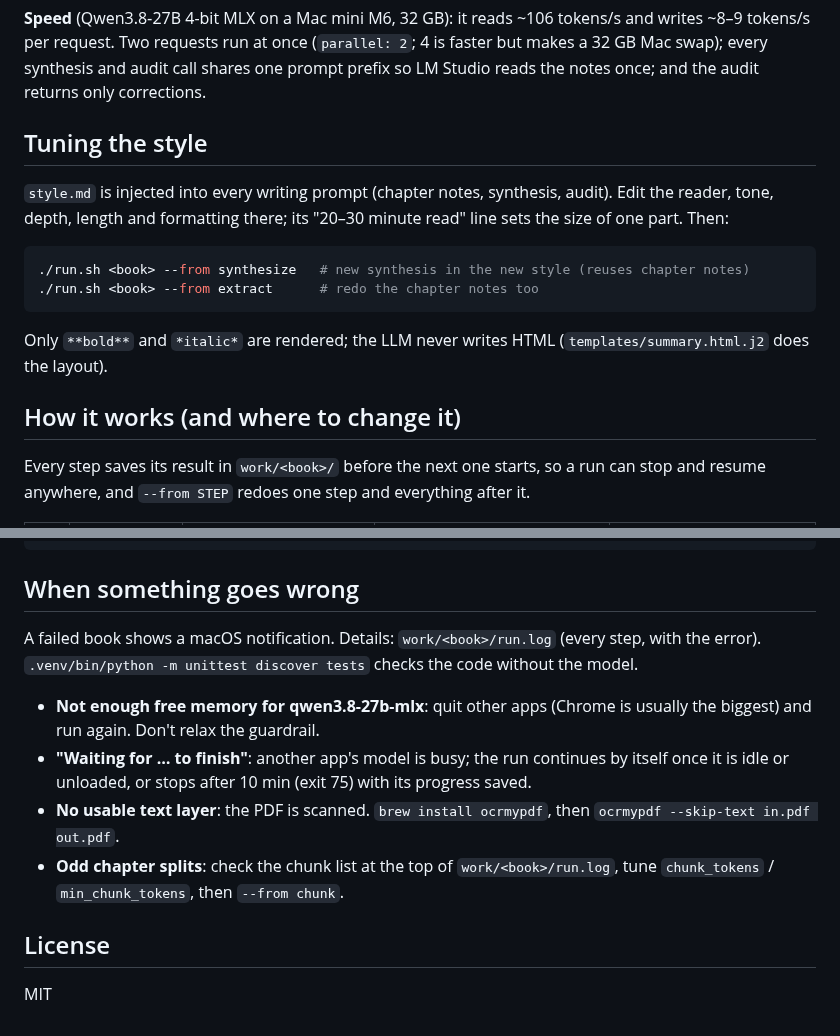
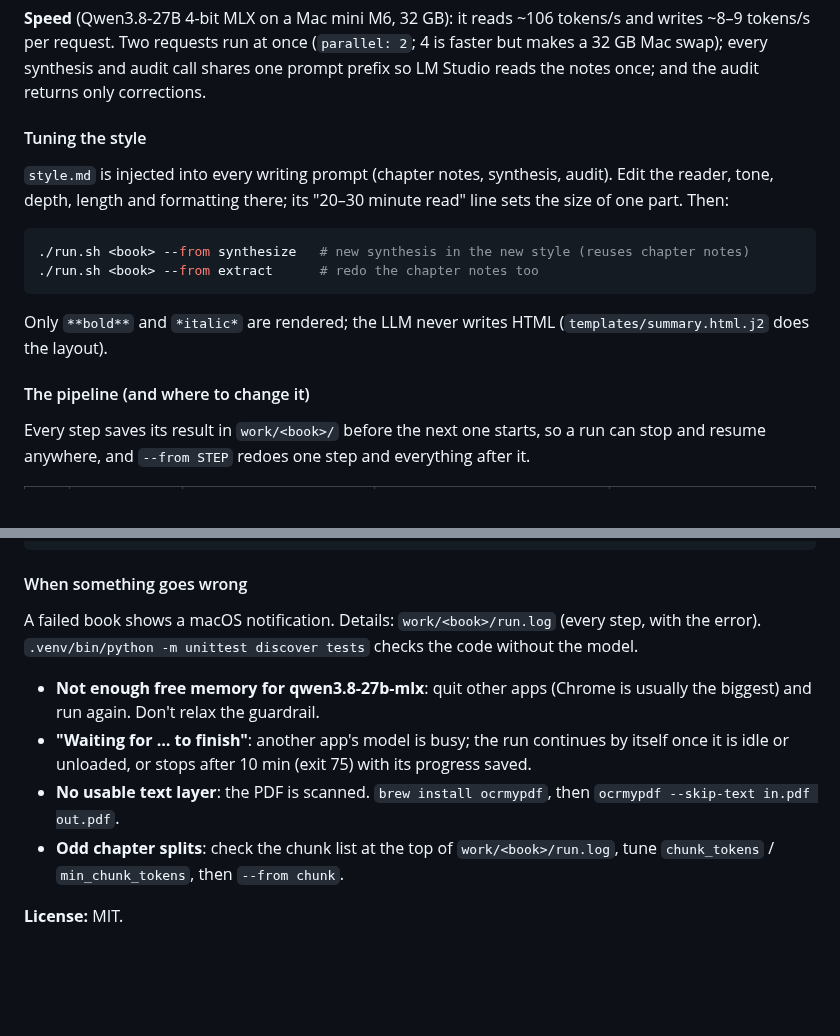
Before and after one commit to surajjbv/book-distiller-bot, a Markdown page: README.md, 2 parts joined by grey strips. Rendered like a GitHub page; folded sections open; blank space fills up the shorter version.

````diff
--- a/README.md
+++ b/README.md
@@ -54,7 +91,7 @@ You get a macOS notification when a book is done.
 request. Two requests run at once (`parallel: 2`; 4 is faster but makes a 32 GB Mac swap); every synthesis and
 audit call shares one prompt prefix so LM Studio reads the notes once; and the audit returns only corrections.
 
-## Tuning the style
+#### Tuning the style
 
 `style.md` is injected into every writing prompt (chapter notes, synthesis, audit). Edit the reader, tone, depth,
 length and formatting there; its "20–30 minute read" line sets the size of one part. Then:
@@ -66,7 +103,7 @@ length and formatting there; its "20–30 minute read" line sets the size of one
 
 Only `**bold**` and `*italic*` are rendered; the LLM never writes HTML (`templates/summary.html.j2` does the layout).
 
-## How it works (and where to change it)
+#### The pipeline (and where to change it)
 
 Every step saves its result in `work/<book>/` before the next one starts, so a run can stop and resume anywhere,
 and `--from STEP` redoes one step and everything after it.
@@ -105,7 +142,7 @@ work/<book>/      (gitignored) doc.json, chunks.json, plan.json, notes/, synthes
 ```
 
 
-## When something goes wrong
+#### When something goes wrong
 
 A failed book shows a macOS notification. Details: `work/<book>/run.log` (every step, with the error). `.venv/bin/python -m unittest discover tests` checks the code without the model.
 
@@ -118,6 +155,6 @@ A failed book shows a macOS notification. Details: `work/<book>/run.log` (every
 - **Odd chapter splits**: check the chunk list at the top of `work/<book>/run.log`, tune `chunk_tokens` /
   `min_chunk_tokens`, then `--from chunk`.
 
-## License
+**License:** MIT.
 
-MIT
+</details>
````
Also changed, not shown: other parts of README.md (+66 -29 lines), docs/summary.png (added).
